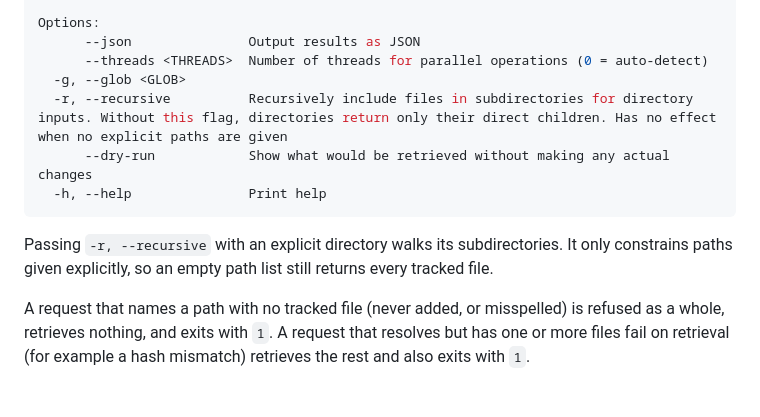
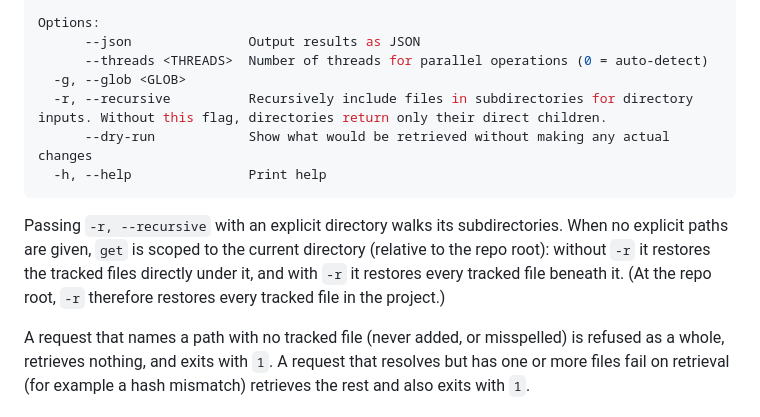
Before and after one commit to A2-ai/dvs2, a Markdown page: specs.md, the part around the change. Drawn GitHub-style.

Commit message:
Update specs with actual --help output

````diff
--- a/specs.md
+++ b/specs.md
@@ -235,13 +235,15 @@ Options:
       --json               Output results as JSON
       --threads <THREADS>  Number of threads for parallel operations (0 = auto-detect)
   -g, --glob <GLOB>
-  -r, --recursive          Recursively include files in subdirectories for directory inputs. Without this flag, directories return only their direct children. Has no effect when no explicit paths are given
+  -r, --recursive          Recursively include files in subdirectories for directory inputs. Without this flag, directories return only their direct children.
       --dry-run            Show what would be retrieved without making any actual changes
   -h, --help               Print help
 ```
 
-Passing `-r, --recursive` with an explicit directory walks its subdirectories. It only constrains paths given
-explicitly, so an empty path list still returns every tracked file.
+Passing `-r, --recursive` with an explicit directory walks its subdirectories. When no explicit paths are given,
+`get` is scoped to the current directory (relative to the repo root): without `-r` it restores the tracked files
+directly under it, and with `-r` it restores every tracked file beneath it. (At the repo root, `-r` therefore
+restores every tracked file in the project.)
 
 A request that names a path with no tracked file (never added, or misspelled) is refused as a whole, retrieves nothing, and exits with `1`. A request that resolves but has one or more files fail on retrieval (for example a hash mismatch) retrieves the rest and also exits with `1`.
 
````
